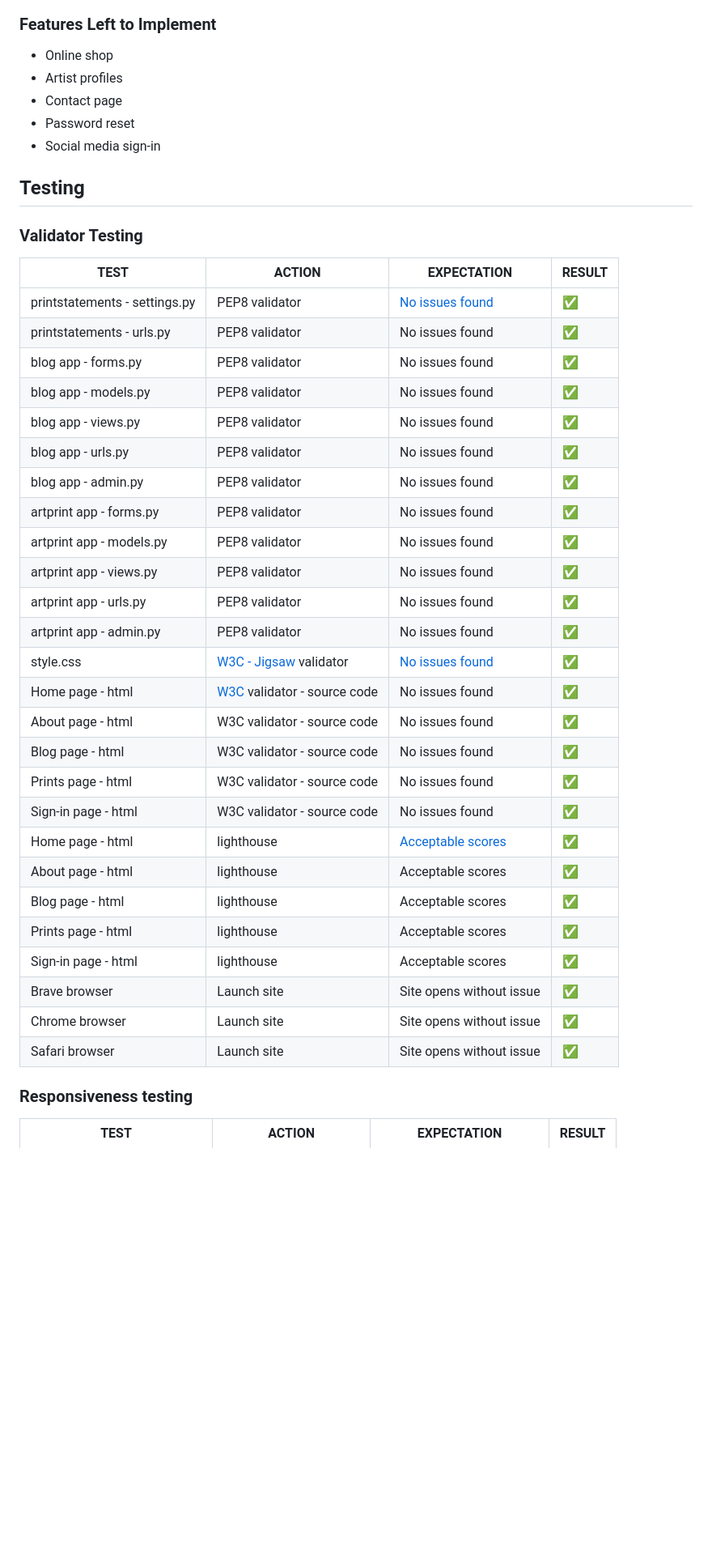
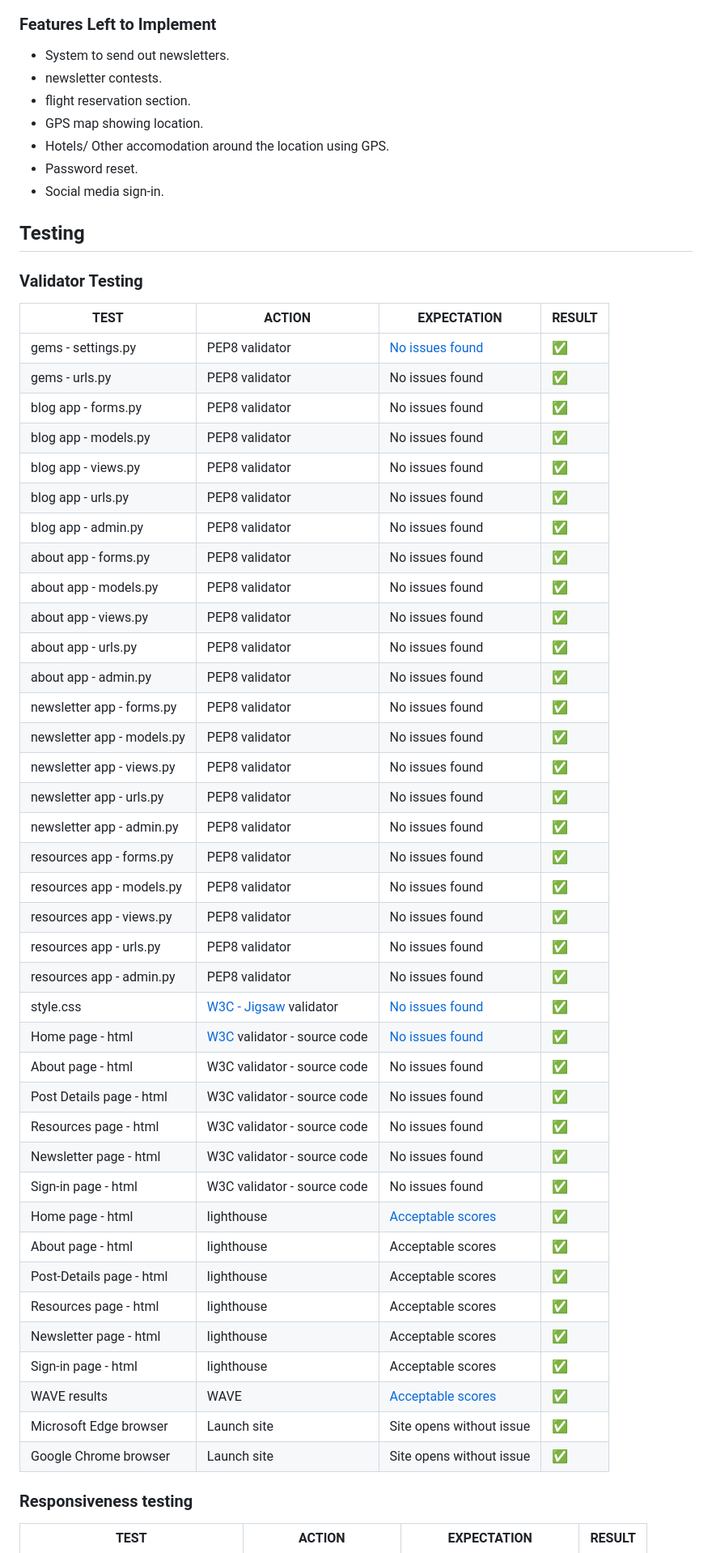
Before and after one commit to JonathanDussot/hidden-gem-blog, a Markdown page: README.md, the part around one of its changes. Shown at 81% size. GitHub-like rendering; blank space fills up the shorter version.

Commit message:
Add testing of features to README.md.

```diff
--- a/README.md
+++ b/README.md
@@ -224,31 +235,44 @@ All fonts were obtained from the Google Fonts library. I chose the following fon
 
 ### Features Left to Implement
-- Online shop
-- Artist profiles
-- Contact page
-- Password reset
-- Social media sign-in
+- System to send out newsletters.
+- newsletter contests.
+- flight reservation section.
+- GPS map showing location.
+- Hotels/ Other accomodation around the location using GPS.
+- Password reset.
+- Social media sign-in.
 
 ## Testing
 
 ### Validator Testing
 | **TEST** | **ACTION** | **EXPECTATION** | **RESULT** |
 | ----------------------------- | ----------------------- | --------------------------- | ---------- |
-| printstatements - settings.py | PEP8 validator | [No issues found](static/images-readme/readme-pep8.png) | ✅ |
-| printstatements - urls.py | PEP8 validator | No issues found | ✅ |
+| gems - settings.py | PEP8 validator | [No issues found](static/images-readme/pep8-validator-python.png) | ✅ |
+| gems - urls.py | PEP8 validator | No issues found | ✅ |
 | blog app - forms.py | PEP8 validator | No issues found | ✅ |
 | blog app - models.py | PEP8 validator | No issues found | ✅ |
 | blog app - views.py | PEP8 validator | No issues found | ✅ |
 | blog app - urls.py | PEP8 validator | No issues found | ✅ |
 | blog app - admin.py | PEP8 validator | No issues found | ✅ |
-| artprint app - forms.py | PEP8 validator | No issues found | ✅ |
-| artprint app - models.py | PEP8 validator | No issues found | ✅ |
-| artprint app - views.py | PEP8 validator | No issues found | ✅ |
-| artprint app - urls.py | PEP8 validator | No issues found | ✅ |
-| artprint app - admin.py | PEP8 validator | No issues found | ✅ |
-| style.css | [W3C - Jigsaw](https://jigsaw.w3.org/css-validator/) validator | [No issues found](static/images-readme/readme-w3c-css.png) | ✅ |
-| Home page - html | [W3C](https://validator.w3.org/) validator - source code | No issues found | ✅ |
+| about app - forms.py | PEP8 validator | No issues found | ✅ |
+| about app - models.py | PEP8 validator | No issues found | ✅ |
+| about app - views.py | PEP8 validator | No issues found | ✅ |
+| about app - urls.py | PEP8 validator | No issues found | ✅ |
+| about app - admin.py | PEP8 validator | No issues found | ✅ |
+| newsletter app - forms.py | PEP8 validator | No issues found | ✅ |
+| newsletter app - models.py | PEP8 validator | No issues found | ✅ |
+| newsletter app - views.py | PEP8 validator | No issues found | ✅ |
+| newsletter app - urls.py | PEP8 validator | No issues found | ✅ |
+| newsletter app - admin.py | PEP8 validator | No issues found | ✅ |
+| resources app - forms.py | PEP8 validator | No issues found | ✅ |
+| resources app - models.py | PEP8 validator | No issues found | ✅ |
+| resources app - views.py | PEP8 validator | No issues found | ✅ |
+| resources app - urls.py | PEP8 validator | No issues found | ✅ |
+| resources app - admin.py | PEP8 validator | No issues found | ✅ |
+| style.css | [W3C - Jigsaw](https://jigsaw.w3.org/css-validator/) validator | [No issues found](static/images-readme/w3c-validator-css.png) | ✅ |
+| Home page - html | [W3C](https://validator.w3.org/) validator - source code | [No issues found](static/images-readme/w3c-validator-html.png) | ✅ |
 | About page - html | W3C validator - source code | No issues found | ✅ |
-| Blog page - html | W3C validator - source code | No issues found | ✅ |
-| Prints page - html | W3C validator - source code | No issues found | ✅ |
+| Post Details page - html | W3C validator - source code | No issues found | ✅ |
+| Resources page - html | W3C validator - source code | No issues found | ✅ |
+| Newsletter page - html | W3C validator - source code | No issues found | ✅ |
 | Sign-in page - html | W3C validator - source code | No issues found | ✅ |
@@ -256,10 +280,11 @@ All fonts were obtained from the Google Fonts library. I chose the following fon
 | About page - html | lighthouse | Acceptable scores | ✅ |
-| Blog page - html | lighthouse | Acceptable scores | ✅ |
-| Prints page - html | lighthouse | Acceptable scores | ✅ |
+| Post-Details page - html | lighthouse | Acceptable scores | ✅ |
+| Resources page - html | lighthouse | Acceptable scores | ✅ |
+| Newsletter page - html | lighthouse | Acceptable scores | ✅ |
 | Sign-in page - html | lighthouse | Acceptable scores | ✅ |
-| Brave browser | Launch site | Site opens without issue | ✅ |
-| Chrome browser | Launch site | Site opens without issue | ✅ |
-| Safari browser | Launch site | Site opens without issue | ✅ |
+| WAVE results | WAVE | [Acceptable scores](static/images-readme/wave.png) | ✅ |
+| Microsoft Edge browser | Launch site | Site opens without issue | ✅ |
+| Google Chrome browser | Launch site | Site opens without issue | ✅ |
 
 ### Responsiveness testing
 
```
Also changed, not shown: other parts of README.md (+64 -48 lines).
